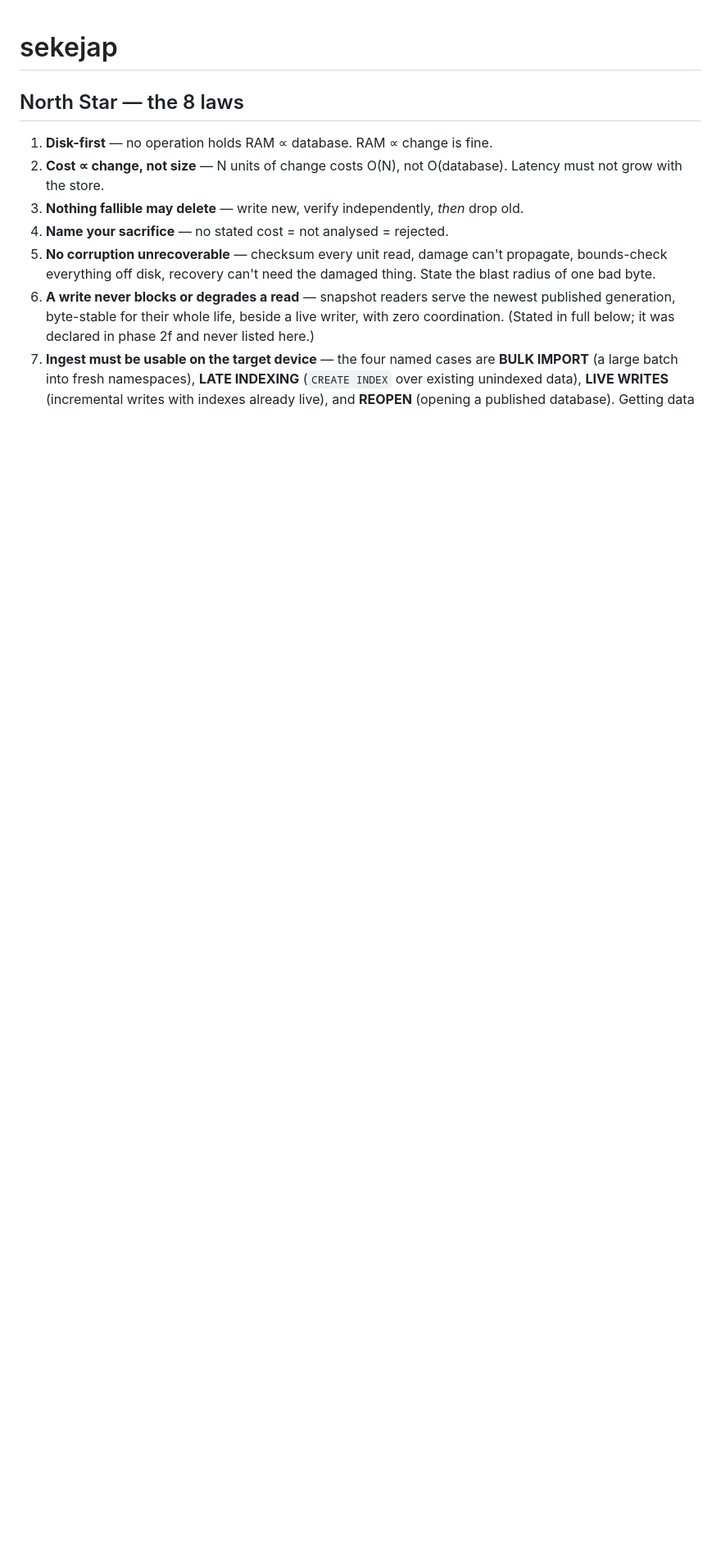
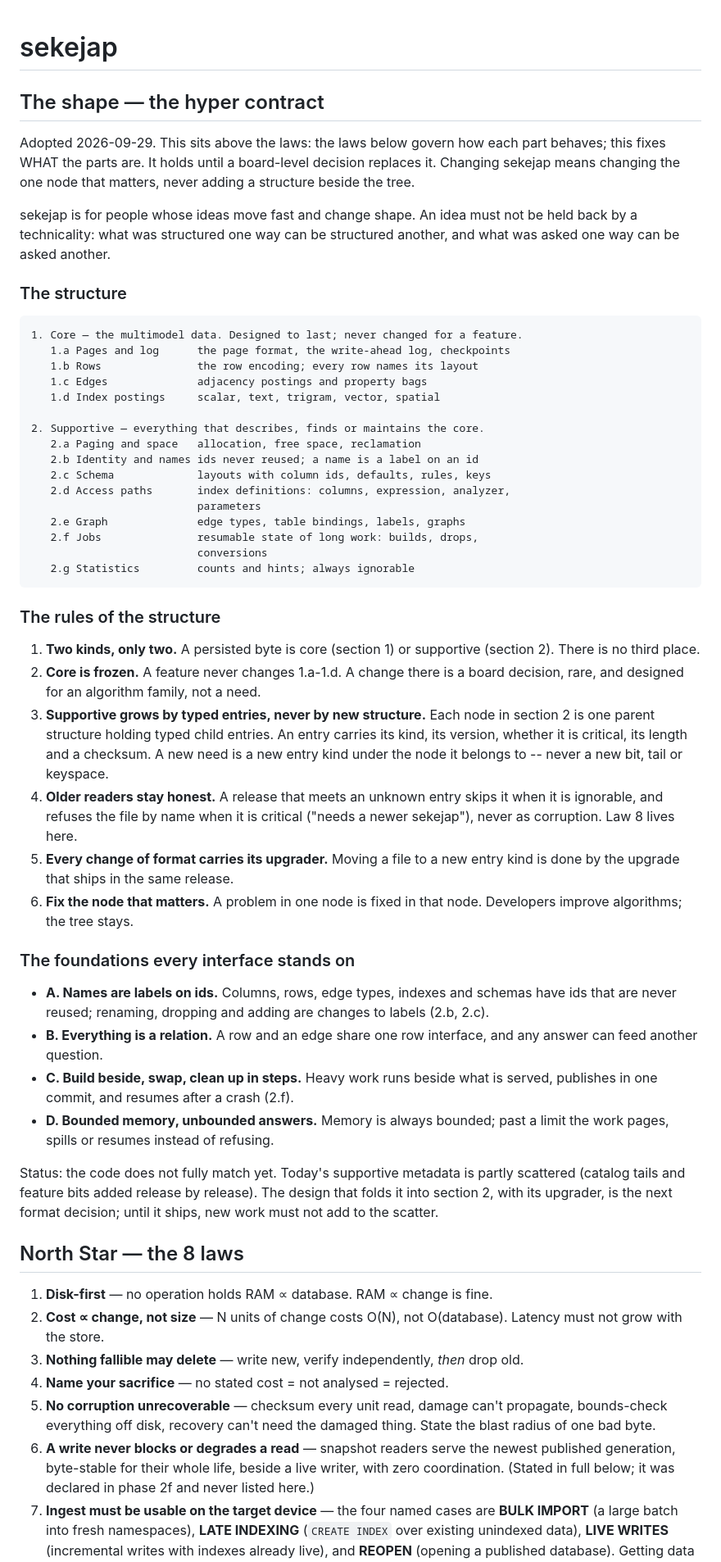
Before and after one commit to sekejapdb/sekejap, a Markdown page: CONTRACT.md, the part around the change. Shown at 82% size. Rendered like a GitHub page; blank space fills up the shorter version.

Commit message:
CONTRACT: the hyper contract -- sekejap's fixed shape, above the eight laws
Two kinds of persisted structure only: 1. core (pages and log, rows, edges,
index postings), frozen; 2. supportive (paging and space, identity and
names, schema, access paths, graph, jobs, statistics), each one parent
structure that grows by typed, versioned, critical-or-ignorable entries,
never by new bits or tails. Six rules of the structure and the four
foundations every interface stands on (names are labels on ids, everything
is a relation, build beside and swap, bounded memory with unbounded
answers). States that the code does not fully match yet.

````diff
--- a/CONTRACT.md
+++ b/CONTRACT.md
@@ -1,4 +1,72 @@
 # sekejap
+
+## The shape — the hyper contract
+
+Adopted 2026-09-29. This sits above the laws: the laws below govern how each
+part behaves; this fixes WHAT the parts are. It holds until a board-level
+decision replaces it. Changing sekejap means changing the one node that
+matters, never adding a structure beside the tree.
+
+sekejap is for people whose ideas move fast and change shape. An idea must not
+be held back by a technicality: what was structured one way can be structured
+another, and what was asked one way can be asked another.
+
+### The structure
+
+```
+1. Core — the multimodel data. Designed to last; never changed for a feature.
+   1.a Pages and log      the page format, the write-ahead log, checkpoints
+   1.b Rows               the row encoding; every row names its layout
+   1.c Edges              adjacency postings and property bags
+   1.d Index postings     scalar, text, trigram, vector, spatial
+
+2. Supportive — everything that describes, finds or maintains the core.
+   2.a Paging and space   allocation, free space, reclamation
+   2.b Identity and names ids never reused; a name is a label on an id
+   2.c Schema             layouts with column ids, defaults, rules, keys
+   2.d Access paths       index definitions: columns, expression, analyzer,
+                          parameters
+   2.e Graph              edge types, table bindings, labels, graphs
+   2.f Jobs               resumable state of long work: builds, drops,
+                          conversions
+   2.g Statistics         counts and hints; always ignorable
+```
+
+### The rules of the structure
+
+1. **Two kinds, only two.** A persisted byte is core (section 1) or supportive
+   (section 2). There is no third place.
+2. **Core is frozen.** A feature never changes 1.a-1.d. A change there is a
+   board decision, rare, and designed for an algorithm family, not a need.
+3. **Supportive grows by typed entries, never by new structure.** Each node in
+   section 2 is one parent structure holding typed child entries. An entry
+   carries its kind, its version, whether it is critical, its length and a
+   checksum. A new need is a new entry kind under the node it belongs to --
+   never a new bit, tail or keyspace.
+4. **Older readers stay honest.** A release that meets an unknown entry skips
+   it when it is ignorable, and refuses the file by name when it is critical
+   ("needs a newer sekejap"), never as corruption. Law 8 lives here.
+5. **Every change of format carries its upgrader.** Moving a file to a new
+   entry kind is done by the upgrade that ships in the same release.
+6. **Fix the node that matters.** A problem in one node is fixed in that node.
+   Developers improve algorithms; the tree stays.
+
+### The foundations every interface stands on
+
+- **A. Names are labels on ids.** Columns, rows, edge types, indexes and
+  schemas have ids that are never reused; renaming, dropping and adding are
+  changes to labels (2.b, 2.c).
+- **B. Everything is a relation.** A row and an edge share one row interface,
+  and any answer can feed another question.
+- **C. Build beside, swap, clean up in steps.** Heavy work runs beside what
+  is served, publishes in one commit, and resumes after a crash (2.f).
+- **D. Bounded memory, unbounded answers.** Memory is always bounded; past a
+  limit the work pages, spills or resumes instead of refusing.
+
+Status: the code does not fully match yet. Today's supportive metadata is
+partly scattered (catalog tails and feature bits added release by release).
+The design that folds it into section 2, with its upgrader, is the next format
+decision; until it ships, new work must not add to the scatter.
 
 ## North Star — the 8 laws
 
````
